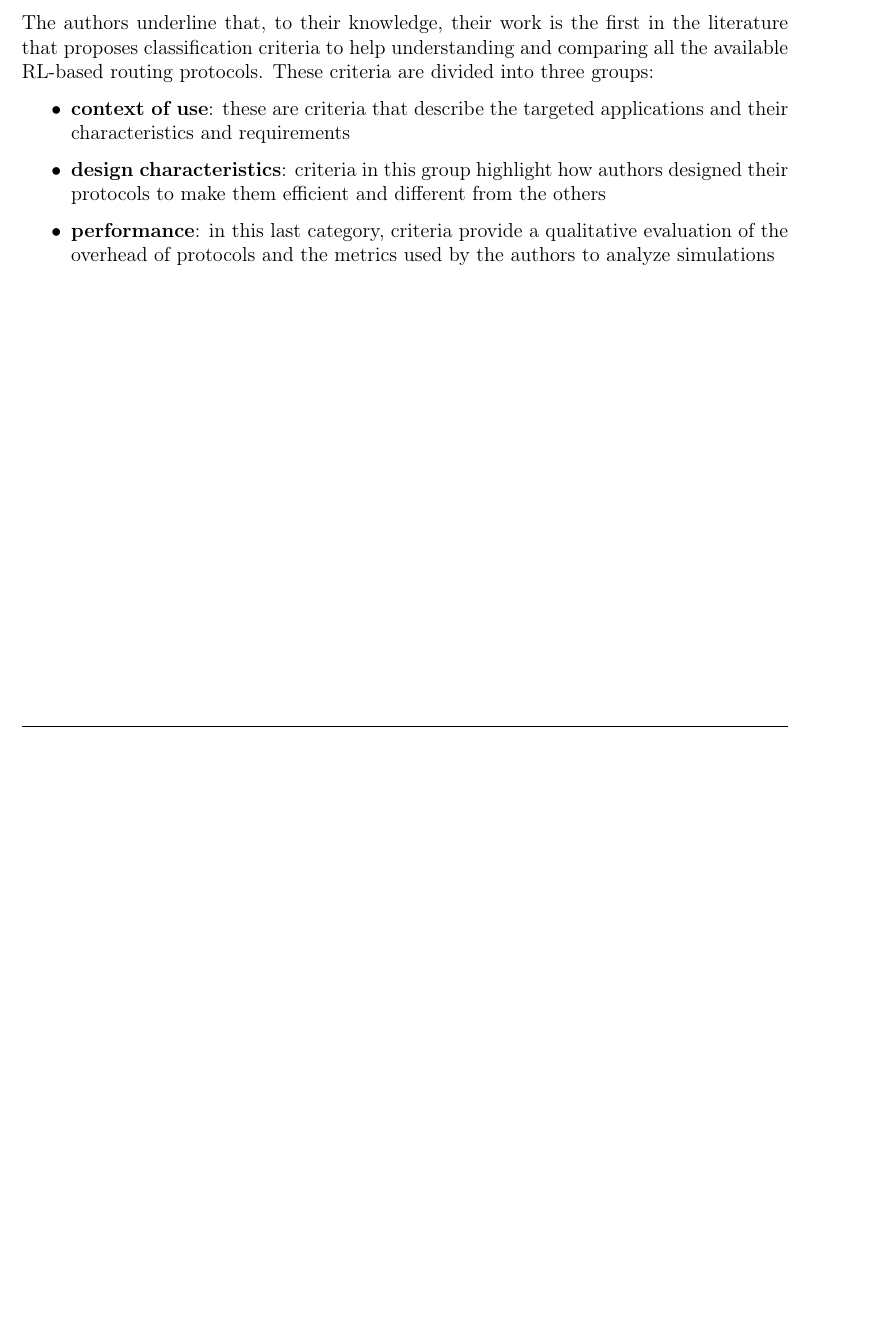
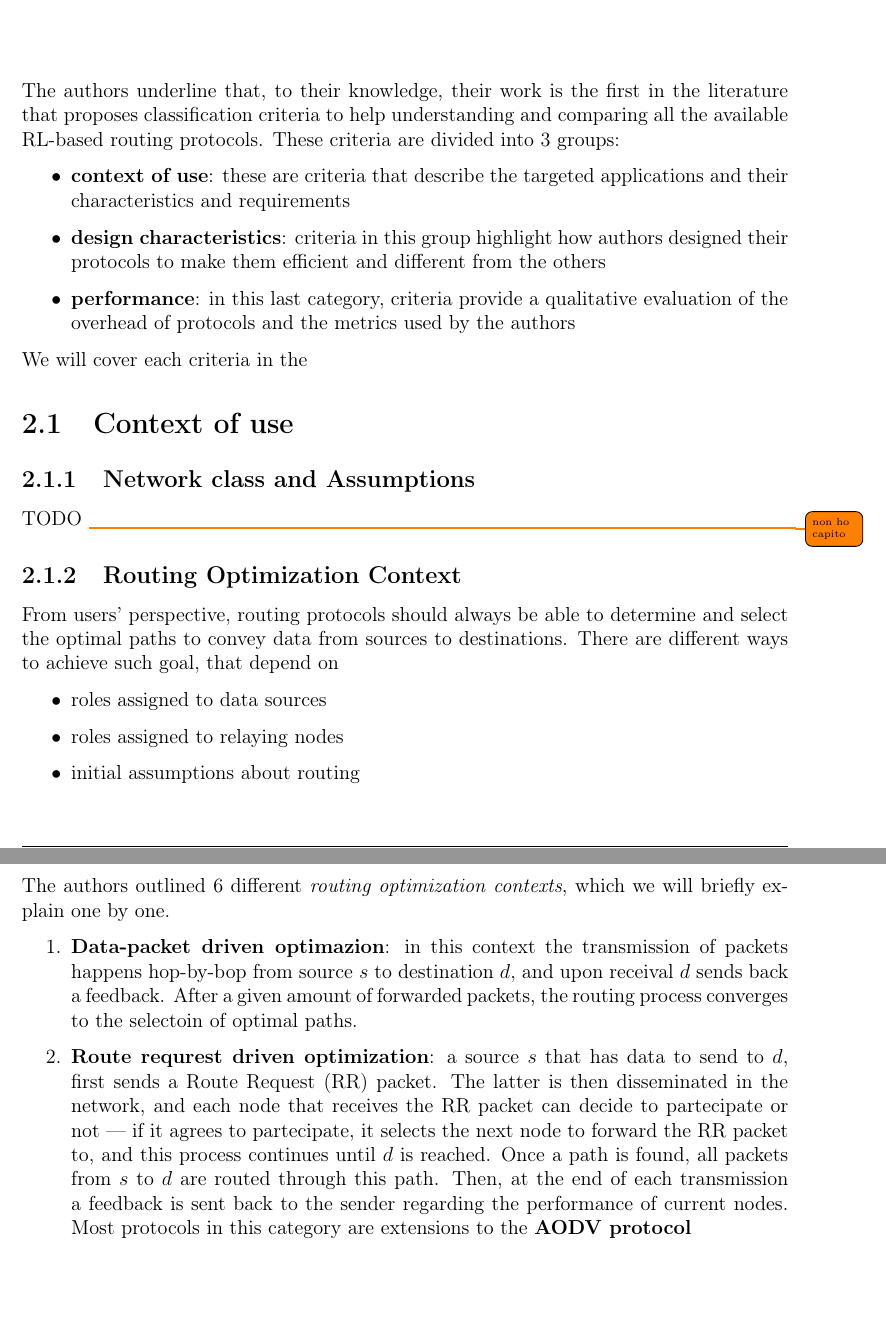
Before and after one commit to aflaag-notes/aut-net, a LaTeX document (src/AutonomousNetworking.tex): part of page 6 of 7 before the commit and two parts of pages 7 and 8 of 9 after it, the two joined at a grey line, cut so that both start at the same text, the shorter picture padded with empty space. The pictures show the PDF file src/AutonomousNetworking.pdf that the author committed with the source.

Commit message:
snapshot

```diff
--- a/src/AutonomousNetworking.tex
+++ b/src/AutonomousNetworking.tex
@@ -163,15 +163,40 @@ Each entry of the table $Q_i$ is called \tbf{Q-value}, and when node $i$ wants t
 
 Despite the wide adoption of this protocol over the years, Q-routing is still far from perfect and it has its flaws. Some of the problems are inherent problems of Q-learning in general, such as \tit{slow convergence} rate and high \tit{parameter setting sensitivity}, but there are problem that arise from the protocol itself. For instance, to avoid frequen oscillations of the Q-values --- in case of sudden variations of traffic in the network --- and limit the overhead of the protocol, \textcite{nowe} proposed an extension in which $j^*$ sends an average $\overline \theta_{j^*}(d)$ to $i$ only after a certain number of exchanged packets. Another known problem is called \tbf{Q-value freshness}: the estimate $\theta_j(d)$ is evaluated upon packet transmission on a route, therefore if a route is not selected during a long period of time, the agent does not have an accurate estimate of the current condition of such route.
 
-\section{Classification criteria}
+\chapter{Classification criteria}
 
-The authors underline that, to their knowledge, their work is the first in the literature that proposes classification criteria to help understanding and comparing all the available RL-based routing protocols. These criteria are divided into three groups:
+The authors underline that, to their knowledge, their work is the first in the literature that proposes classification criteria to help understanding and comparing all the available RL-based routing protocols. These criteria are divided into 3 groups:
 
 \begin{itemize}
 	\item \tbf{context of use}: these are criteria that describe the targeted applications and their characteristics and requirements
 	\item \tbf{design characteristics}: criteria in this group highlight how authors designed their protocols to make them efficient and different from the others
-	\item \tbf{performance}: in this last category, criteria provide a qualitative evaluation of the overhead of protocols and the metrics used by the authors to analyze simulations
+	\item \tbf{performance}: in this last category, criteria provide a qualitative evaluation of the overhead of protocols and the metrics used by the authors
 \end{itemize}
+
+We will cover each criteria in the
+
+\section{Context of use}
+
+\subsection{Network class and Assumptions}
+
+TODO \todo{non ho capito}
+
+\subsection{Routing Optimization Context}
+
+From users' perspective, routing protocols should always be able to determine and select the optimal paths to convey data from sources to destinations. There are different ways to achieve such goal, that depend on
+
+\begin{itemize}
+	\item roles assigned to data sources
+	\item roles assigned to relaying nodes
+	\item initial assumptions about routing
+\end{itemize}
+
+The authors outlined 6 different \tit{routing optimization contexts}, which we will briefly explain one by one.
+
+\begin{enumerate}
+	\item \tbf{Data-packet driven optimazion}: in this context the transmission of packets happens hop-by-bop from source $s$ to destination $d$, and upon receival $d$ sends back a feedback. After a given amount of forwarded packets, the routing process converges to the selectoin of optimal paths.
+	\item \tbf{Route requrest driven optimization}: a source $s$ that has data to send to $d$, first sends a Route Request (RR) packet. The latter is then disseminated in the network, and each node that receives the RR packet can decide to partecipate or not --- if it agrees to partecipate, it selects the next node to forward the RR packet to, and this process continues until $d$ is reached. Once a path is found, all packets from $s$ to $d$ are routed through this path. Then, at the end of each transmission a feedback is sent back to the sender regarding the performance of current nodes. Most protocols in this category are extensions to the \tbf{AODV protocol}
+\end{enumerate}
 
 \addcontentsline{toc}{chapter}{Bibliography}  % Add Bibliography to ToC
 \printbibliography % UNCOMMENT FOR BIBLIOGRAPHY
```
Also changed, not shown: src/AutonomousNetworking.pdf, 7 other files.
